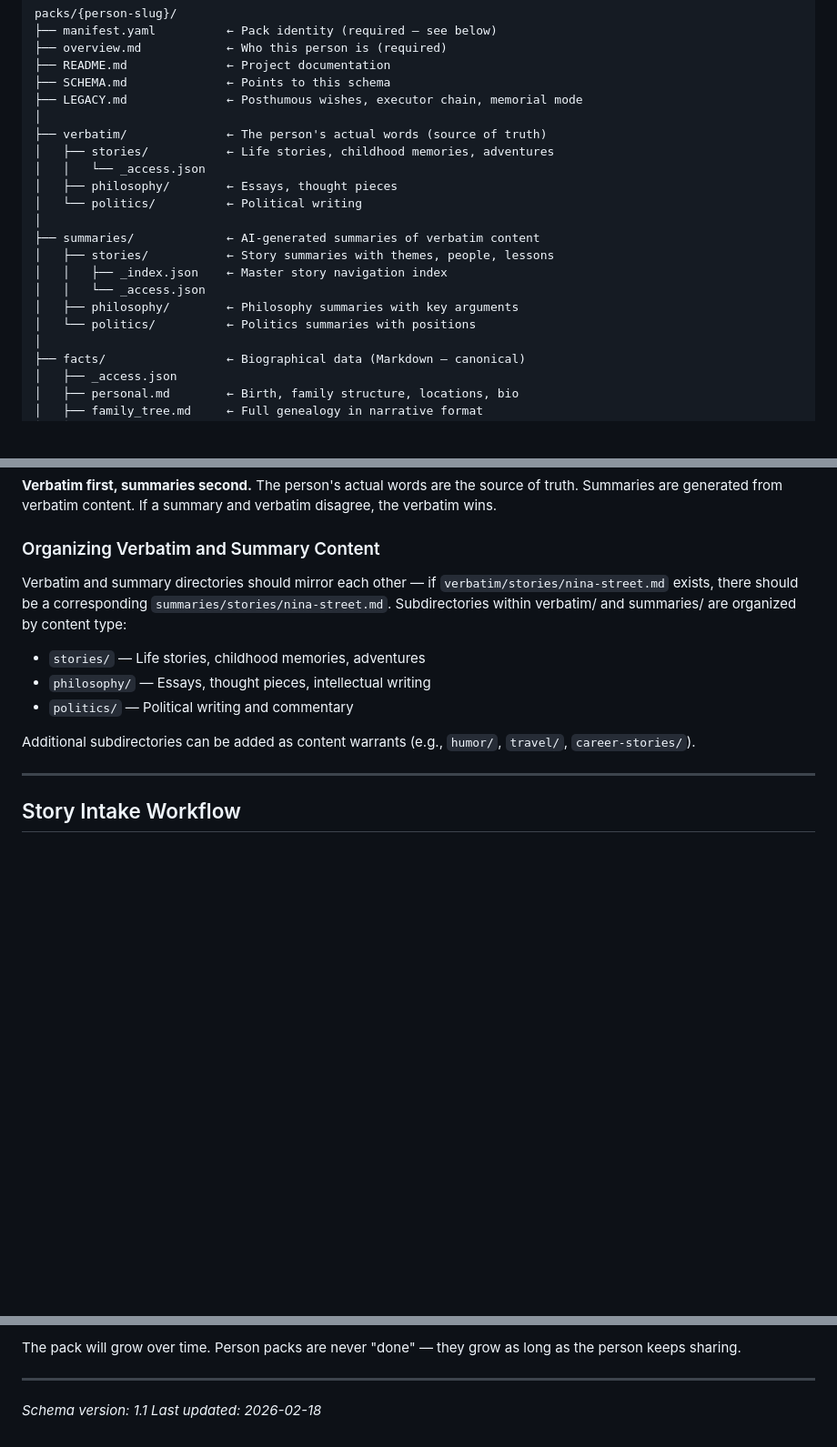
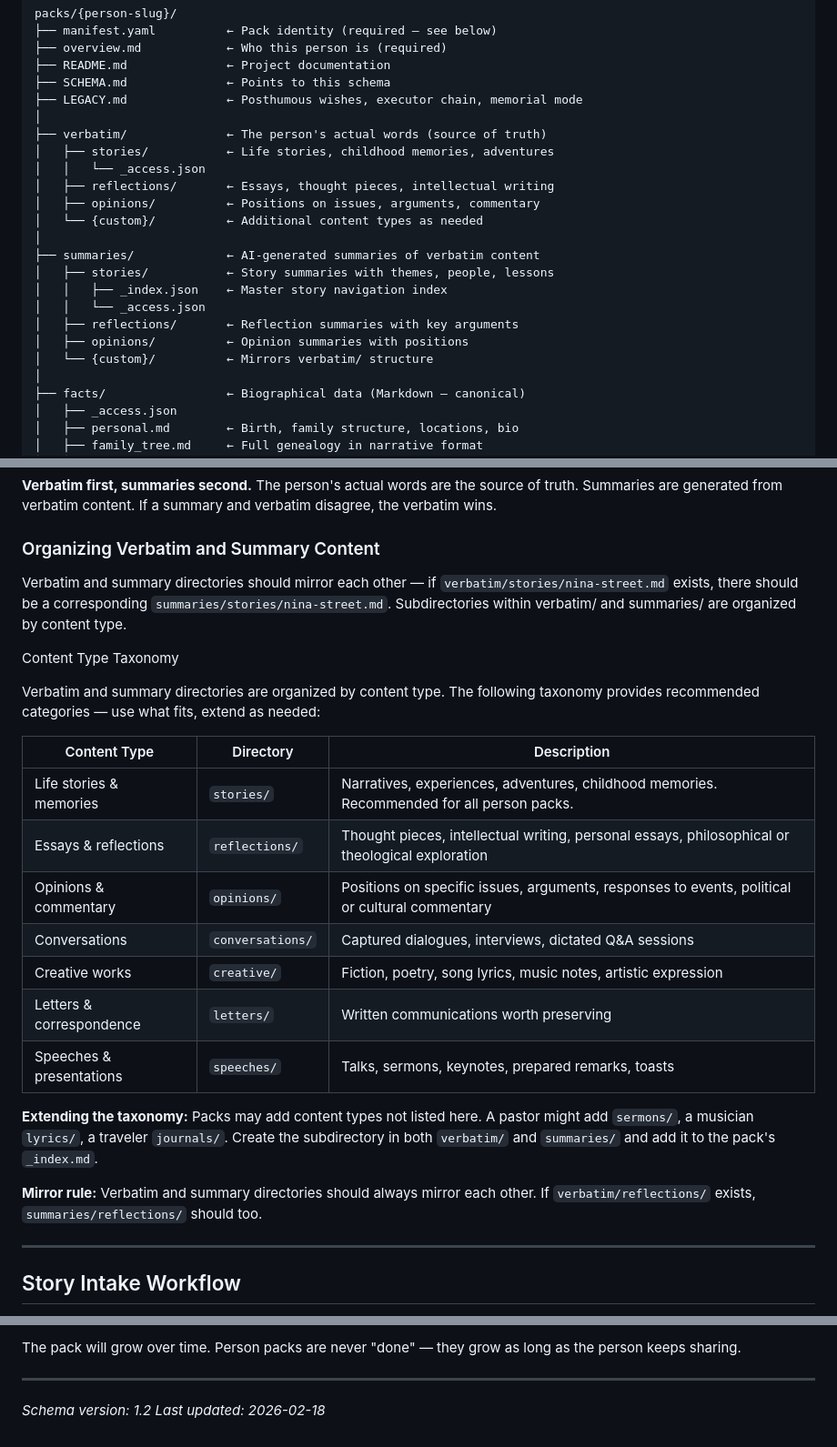
Before and after one commit to brianhearn/ExpertPack, a Markdown page: schemas/person.md, 3 parts joined by grey strips. Shown at 91% size. GitHub-like rendering; blank space fills up the shorter version.

Commit message:
Person schema 1.2: universal content type taxonomy for verbatim/summaries; migrate BrianGPT philosophy->reflections, politics->opinions

```diff
--- a/schemas/person.md
+++ b/schemas/person.md
@@ -28,15 +28,17 @@ packs/{person-slug}/
 ├── verbatim/              ← The person's actual words (source of truth)
 │   ├── stories/           ← Life stories, childhood memories, adventures
 │   │   └── _access.json
-│   ├── philosophy/        ← Essays, thought pieces
-│   └── politics/          ← Political writing
+│   ├── reflections/       ← Essays, thought pieces, intellectual writing
+│   ├── opinions/          ← Positions on issues, arguments, commentary
+│   └── {custom}/          ← Additional content types as needed
 │
 ├── summaries/             ← AI-generated summaries of verbatim content
 │   ├── stories/           ← Story summaries with themes, people, lessons
 │   │   ├── _index.json    ← Master story navigation index
 │   │   └── _access.json
-│   ├── philosophy/        ← Philosophy summaries with key arguments
-│   └── politics/          ← Politics summaries with positions
+│   ├── reflections/       ← Reflection summaries with key arguments
+│   ├── opinions/          ← Opinion summaries with positions
+│   └── {custom}/          ← Mirrors verbatim/ structure
 │
 ├── facts/                 ← Biographical data (Markdown — canonical)
 │   ├── _access.json
@@ -105,13 +107,25 @@ An AI retelling a person's story needs their actual words — the humor, the pac
 
 ### Organizing Verbatim and Summary Content
 
-Verbatim and summary directories should mirror each other — if `verbatim/stories/nina-street.md` exists, there should be a corresponding `summaries/stories/nina-street.md`. Subdirectories within verbatim/ and summaries/ are organized by content type:
+Verbatim and summary directories should mirror each other — if `verbatim/stories/nina-street.md` exists, there should be a corresponding `summaries/stories/nina-street.md`. Subdirectories within verbatim/ and summaries/ are organized by content type.
 
-- `stories/` — Life stories, childhood memories, adventures
-- `philosophy/` — Essays, thought pieces, intellectual writing
-- `politics/` — Political writing and commentary
+Content Type Taxonomy
 
-Additional subdirectories can be added as content warrants (e.g., `humor/`, `travel/`, `career-stories/`).
+Verbatim and summary directories are organized by content type. The following taxonomy provides recommended categories — use what fits, extend as needed:
+
+| Content Type | Directory | Description |
+|---|---|---|
+| Life stories & memories | `stories/` | Narratives, experiences, adventures, childhood memories. Recommended for all person packs. |
+| Essays & reflections | `reflections/` | Thought pieces, intellectual writing, personal essays, philosophical or theological exploration |
+| Opinions & commentary | `opinions/` | Positions on specific issues, arguments, responses to events, political or cultural commentary |
+| Conversations | `conversations/` | Captured dialogues, interviews, dictated Q&A sessions |
+| Creative works | `creative/` | Fiction, poetry, song lyrics, music notes, artistic expression |
+| Letters & correspondence | `letters/` | Written communications worth preserving |
+| Speeches & presentations | `speeches/` | Talks, sermons, keynotes, prepared remarks, toasts |
+
+**Extending the taxonomy:** Packs may add content types not listed here. A pastor might add `sermons/`, a musician `lyrics/`, a traveler `journals/`. Create the subdirectory in both `verbatim/` and `summaries/` and add it to the pack's `_index.md`.
+
+**Mirror rule:** Verbatim and summary directories should always mirror each other. If `verbatim/reflections/` exists, `summaries/reflections/` should too.
 
 ---
 
@@ -280,5 +294,5 @@ The pack will grow over time. Person packs are never "done" — they grow as lon
 
 ---
 
-*Schema version: 1.1*
+*Schema version: 1.2*
 *Last updated: 2026-02-18*
```
